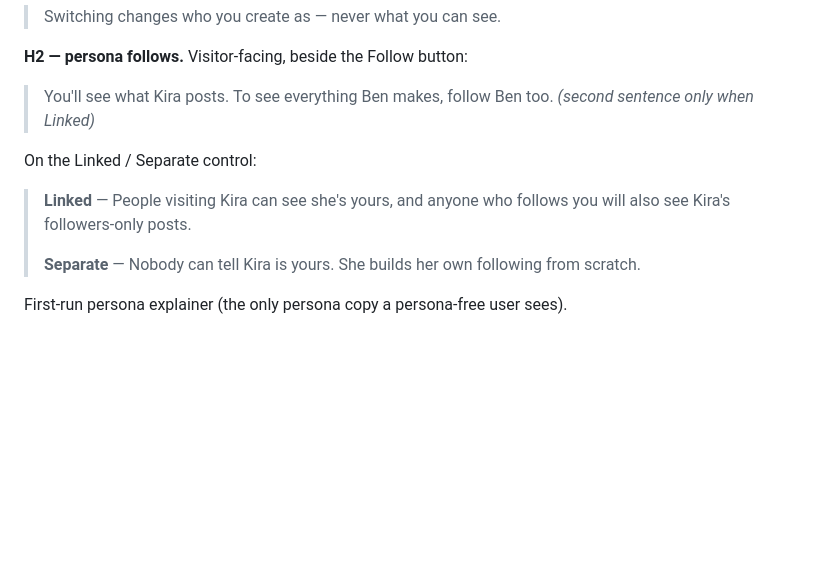
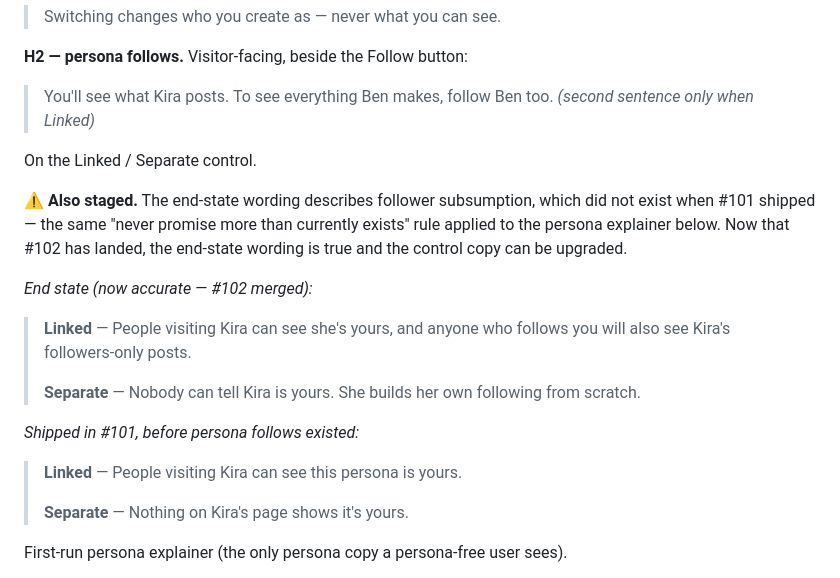
Before and after one commit to bherila/vora, a Markdown page: docs/ux/profile-personas-recommendation.md, the part around the change. GitHub-like rendering; blank space fills up the shorter version.

Commit message:
Spec: stage the Linked/Separate control copy (#122)
The copy deck's Linked/Separate wording promised follower subsumption, which
did not exist when #101 shipped — the same "never promise more than currently
exists" violation #116 fixed for the persona explainer.

Records both the staged wording shipped in #101 and the end-state wording,
which #102 has now made accurate.

Caught during #101 implementation. Tracked by #107.

Co-authored-by: Claude Opus 5 <noreply@anthropic.com>

```diff
--- a/docs/ux/profile-personas-recommendation.md
+++ b/docs/ux/profile-personas-recommendation.md
@@ -377,12 +377,24 @@ In the dropdown footer:
 > You'll see what Kira posts. To see everything Ben makes, follow Ben too.
 > *(second sentence only when Linked)*
 
-On the Linked / Separate control:
+On the Linked / Separate control.
+
+⚠️ **Also staged.** The end-state wording describes follower subsumption, which
+did not exist when #101 shipped — the same "never promise more than currently
+exists" rule applied to the persona explainer below. Now that #102 has landed,
+the end-state wording is true and the control copy can be upgraded.
+
+*End state (now accurate — #102 merged):*
 > **Linked** — People visiting Kira can see she's yours, and anyone who follows
 > you will also see Kira's followers-only posts.
 >
 > **Separate** — Nobody can tell Kira is yours. She builds her own following from
 > scratch.
+
+*Shipped in #101, before persona follows existed:*
+> **Linked** — People visiting Kira can see this persona is yours.
+>
+> **Separate** — Nothing on Kira's page shows it's yours.
 
 First-run persona explainer (the only persona copy a persona-free user sees).
 
```
